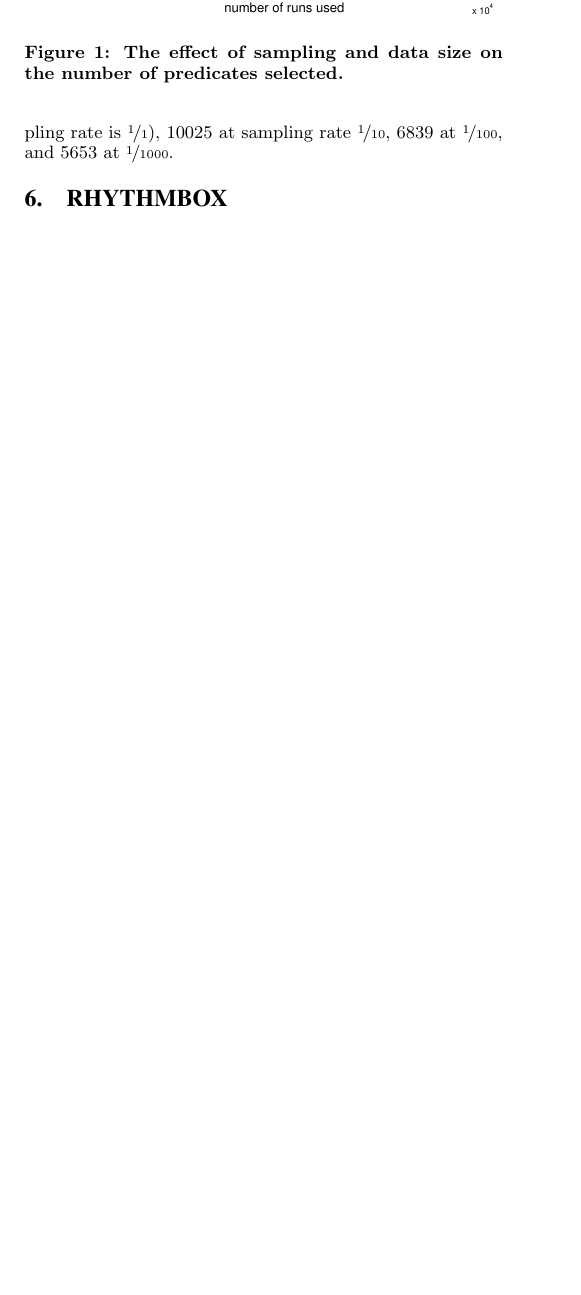
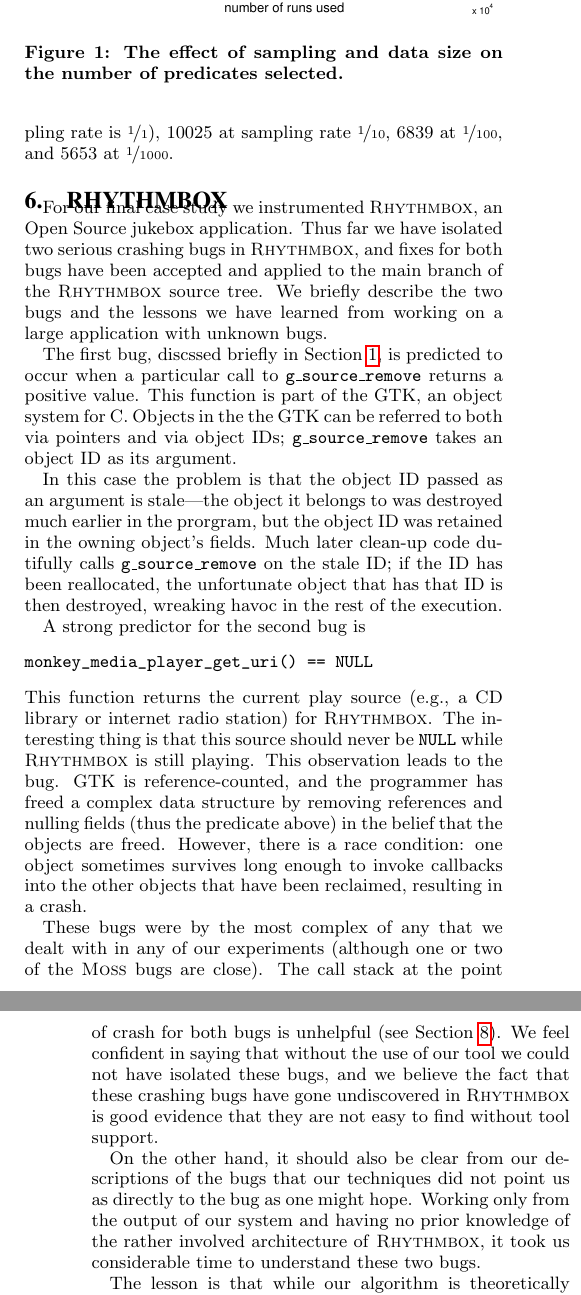
Before and after one commit to liblit/cbiexp, a LaTeX paper (pldi-2004/master.tex): part of one column of page 8 of 9 before the commit and two parts of the columns of pages 8 and 9 of 10 after it, the two joined at a grey line, cut so that both start at the same text, the shorter picture padded with empty space. Compiled offline with pdfLaTeX.

Commit message:
rhythmbox section

```diff
--- a/pldi-2004/master.tex
+++ b/pldi-2004/master.tex
@@ -404,3 +404,54 @@
 \section{Rhythmbox}
 \label{sec:rb}
 
+
+For our final case study we instrumented \rhythmbox, an Open Source
+jukebox application.  Thus far we have isolated two serious crashing
+bugs in \rhythmbox, and fixes for both bugs have been accepted and
+applied to the main branch of the \rhythmbox\ source tree.  We briefly
+describe the two bugs and the lessons we have learned from working on
+a large application with unknown bugs.
+
+The first bug, discssed briefly in Section~\ref{sec:introduction}, is
+predicted to occur when a particular call to {\tt g\_source\_remove}
+returns a positive value.  This function is part of the GTK, an
+object system for C.  Objects in the the GTK can be referred to both
+via pointers and via object IDs; {\tt g\_source\_remove}
+takes an object ID as its argument.
+
+In this case the problem is that the object ID passed as an argument
+is stale---the object it belongs to was destroyed much earlier in the
+prorgram, but the object ID was retained in the owning object's fields.
+Much later clean-up code dutifully calls {\tt g\_source\_remove} on the
+stale ID; if the ID has been reallocated, the unfortunate object that
+has that ID is then destroyed, wreaking havoc in the rest of the execution.
+
+A strong predictor for the second bug is
+\begin{verbatim}
+monkey_media_player_get_uri() == NULL
+\end{verbatim}
+This function
+returns the current play source (e.g., a CD library or internet radio
+station) for \rhythmbox.  The interesting thing is that this source
+should never be {\tt NULL} while \rhythmbox\ is still playing.  This
+observation leads to the bug.  GTK is reference-counted, and the
+programmer has freed a complex data structure by removing references
+and nulling fields (thus the predicate above) in the belief that the objects are freed. However, there
+is a race condition: one object sometimes survives long enough to
+invoke callbacks into the other objects that have been reclaimed,
+resulting in a crash.
+
+These bugs were by the most complex of any that we dealt with in any
+of our experiments (although one or two of the \moss\ bugs are close).  The
+call stack at the point of crash for both bugs is unhelpful (see Section~\ref{sec:conclusions}).  We feel confident in saying that without the use of
+our tool we could not have isolated these bugs, and we believe
+ the fact that these crashing bugs have gone undiscovered in \rhythmbox\ is
+good evidence that they are not easy to find without tool support.
+
+On the other hand, it should also be clear from our descriptions of the bugs
+that our techniques did not point us as directly to the bug as one might hope.
+Working only from the output of our system and having no prior knowledge of
+the rather involved architecture of \rhythmbox, it took us considerable time
+to understand these two bugs.
+
+The lesson is that while our algorithm is theoretically sound and (in
```
Also changed, not shown: pldi-2004/master.tex (12 more changed lines).
